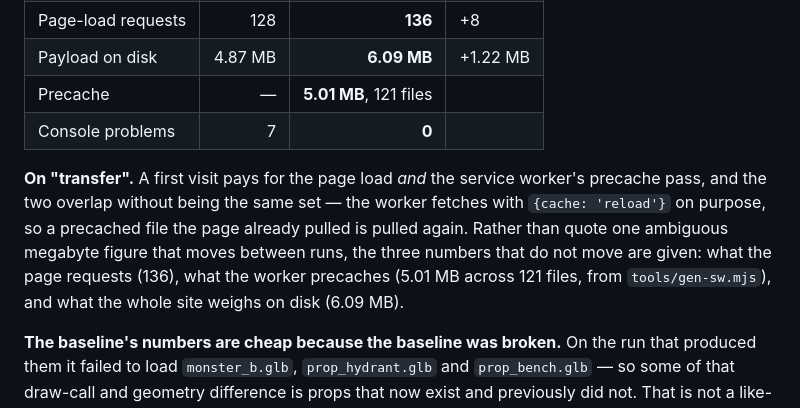
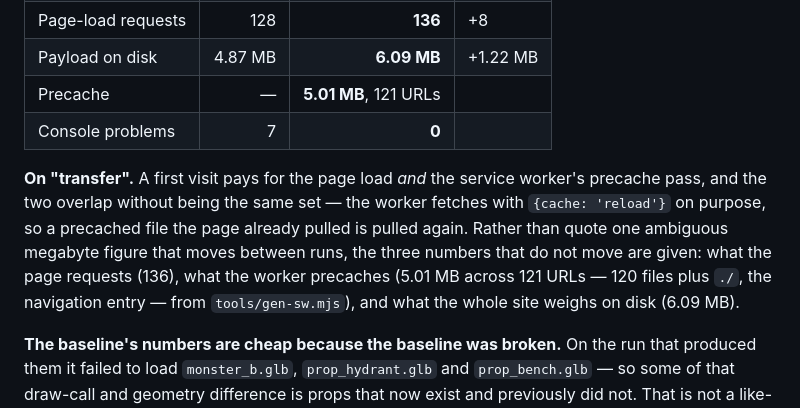
Before and after one commit to KarimEidou/Strongest-Man, a Markdown page: VERIFICATION.md, the part around the change. Rendered like a GitHub page.

Commit message:
docs(verification): the precache is 121 URLs, 120 files plus ./
The number was right and the noun was not. PRECACHE's first entry is
the navigation URL, not a file, and in a document whose whole argument
is that the figures are exact that distinction is worth two words.

```diff
--- a/VERIFICATION.md
+++ b/VERIFICATION.md
@@ -265,7 +265,7 @@ node tools/test/metrics.mjs --ref origin/pre-overhaul-2026-08-26
 | JS heap | 26 MB | **26 MB** | — |
 | Page-load requests | 128 | **136** | +8 |
 | Payload on disk | 4.87 MB | **6.09 MB** | +1.22 MB |
-| Precache | — | **5.01 MB**, 121 files | |
+| Precache | — | **5.01 MB**, 121 URLs | |
 | Console problems | 7 | **0** | |
 
 **On "transfer".** A first visit pays for the page load *and* the service
@@ -273,8 +273,9 @@ worker's precache pass, and the two overlap without being the same set — the
 worker fetches with `{cache: 'reload'}` on purpose, so a precached file the page
 already pulled is pulled again. Rather than quote one ambiguous megabyte figure
 that moves between runs, the three numbers that do not move are given: what the
-page requests (136), what the worker precaches (5.01 MB across 121 files, from
-`tools/gen-sw.mjs`), and what the whole site weighs on disk (6.09 MB).
+page requests (136), what the worker precaches (5.01 MB across 121 URLs — 120
+files plus `./`, the navigation entry — from `tools/gen-sw.mjs`), and what the
+whole site weighs on disk (6.09 MB).
 
 **The baseline's numbers are cheap because the baseline was broken.** On the run
 that produced them it failed to load `monster_b.glb`, `prop_hydrant.glb` and
```
